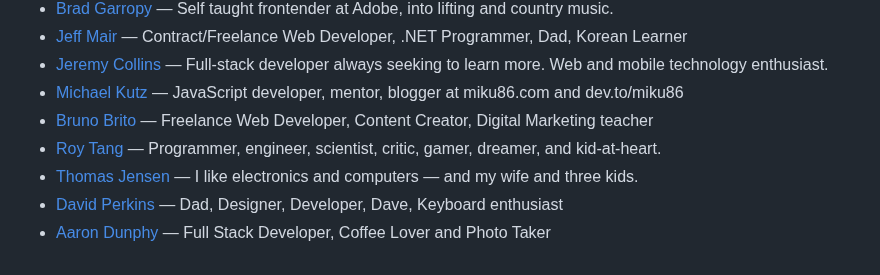
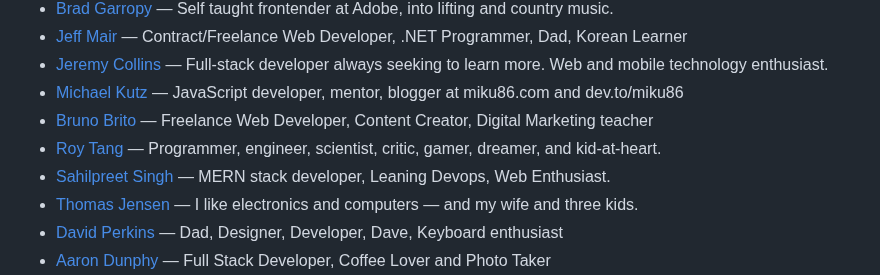
Before and after one commit to patrickm53/awesome-repo, a Markdown page: readme.md, the part around the change. Rendered like a GitHub page.

Commit message:
chore: generate `readme.md`, lint `src/data.js`

```diff
--- a/readme.md
+++ b/readme.md
@@ -499,6 +499,7 @@ This readme is auto-generated from the data.js file, so please don't PR this fil
 * [Michael Kutz](https://miku86.com/uses/) — JavaScript developer, mentor, blogger at miku86.com and dev.to/miku86
 * [Bruno Brito](https://brunobrito.pt/uses) — Freelance Web Developer, Content Creator, Digital Marketing teacher
 * [Roy Tang](https://roytang.net/about/uses/) — Programmer, engineer, scientist, critic, gamer, dreamer, and kid-at-heart.
+* [Sahilpreet Singh](https://github.com/preetsahil/uses) — MERN stack developer, Leaning Devops, Web Enthusiast.
 * [Thomas Jensen](https://blog.cavelab.dev/uses/) — I like electronics and computers — and my wife and three kids.
 * [David Perkins](https://prkns.me/uses) — Dad, Designer, Developer, Dave, Keyboard enthusiast
 * [Aaron Dunphy](https://aarondunphy.com/uses) — Full Stack Developer, Coffee Lover and Photo Taker
```
